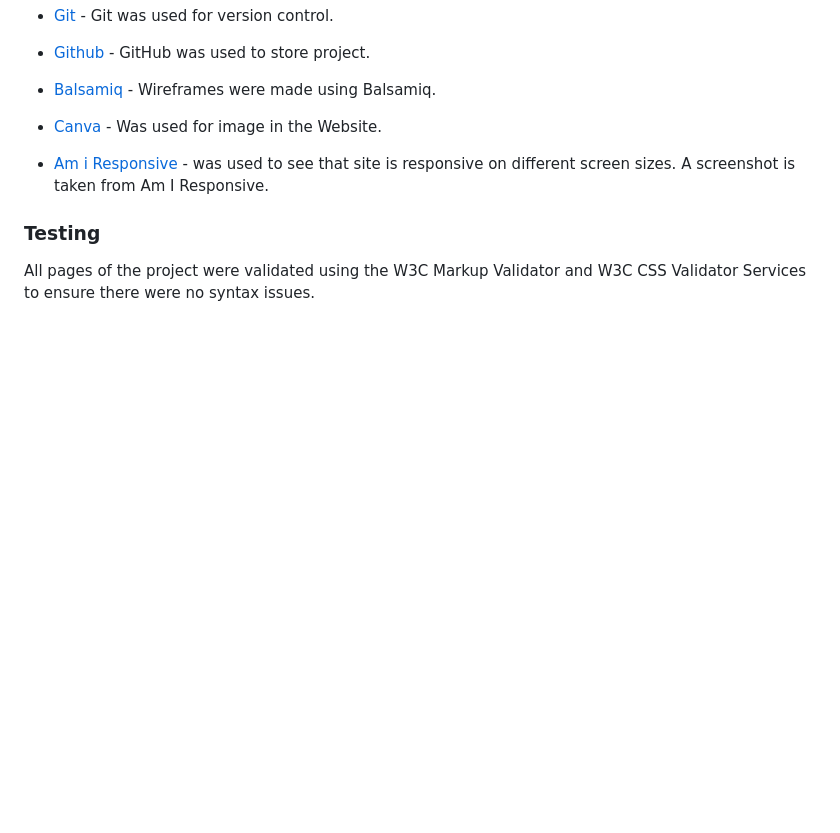
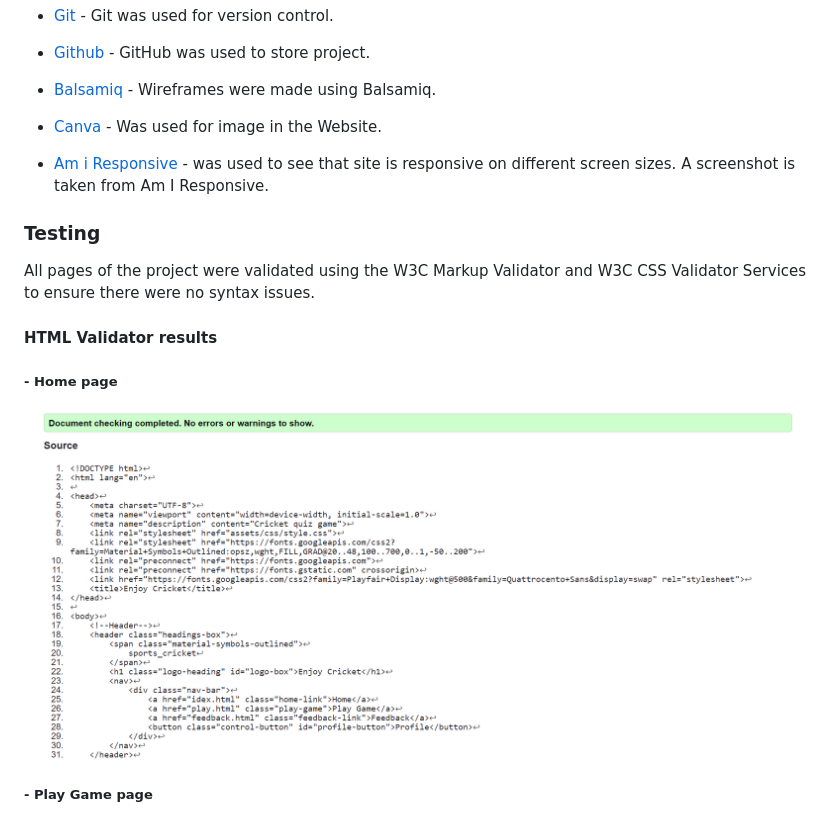
Before and after one commit to Zahid295/Enjoy-cricket, a Markdown page: README.md, the part around the change. GitHub-like rendering; pictures changed too: readme_images/home-page-validation.png (added); blank space fills up the shorter version.

Commit message:
Add image for home page html validation to readme file

```diff
--- a/README.md
+++ b/README.md
@@ -108,3 +108,11 @@ Two types of font are used in the website.
 ### Testing
 
 All pages of the project were validated using the W3C Markup Validator and W3C CSS Validator Services to ensure there were no syntax issues.
+
+#### HTML Validator results
+
+##### - Home page
+
+![Home page validation](readme_images/home-page-validation.png)
+
+##### - Play Game page
```
